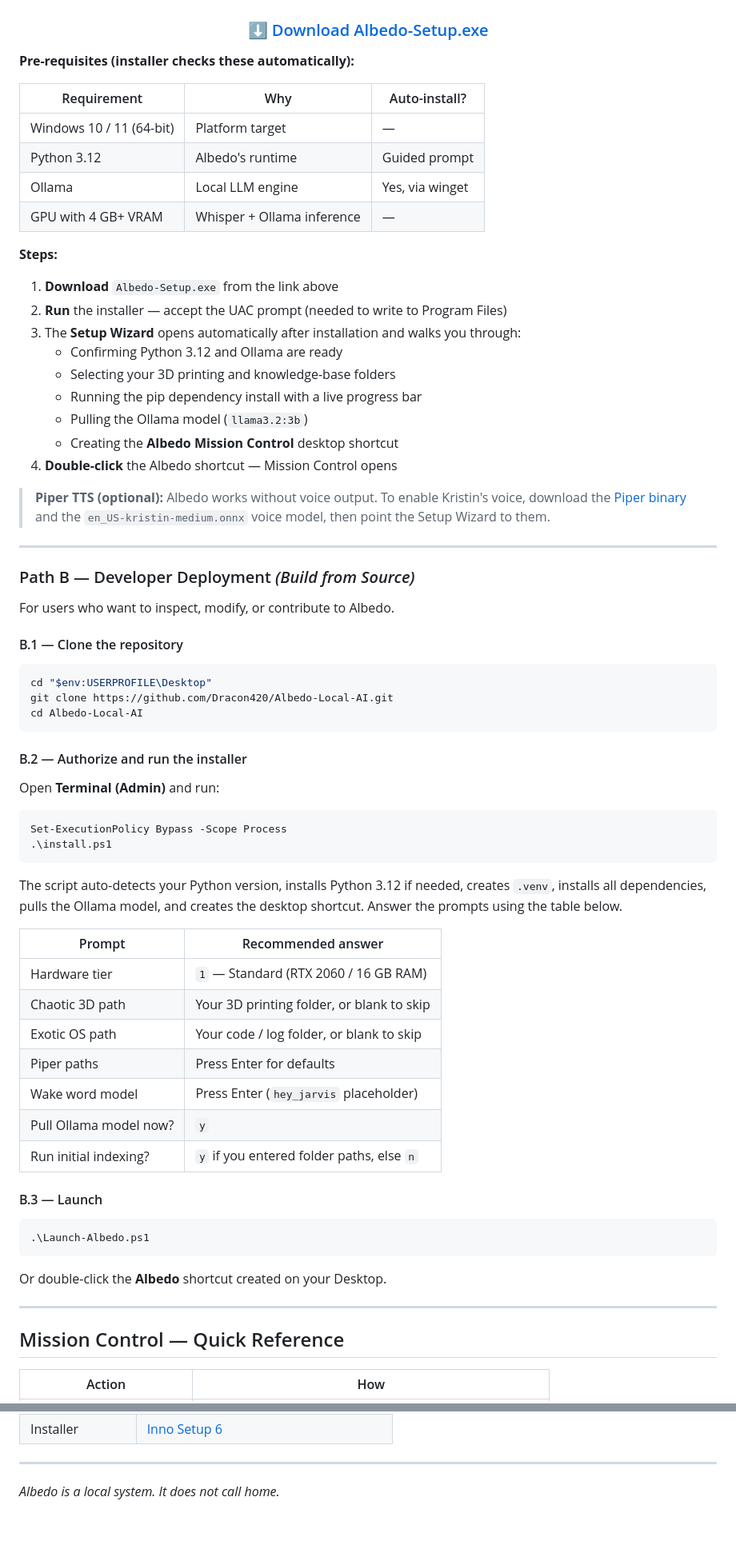
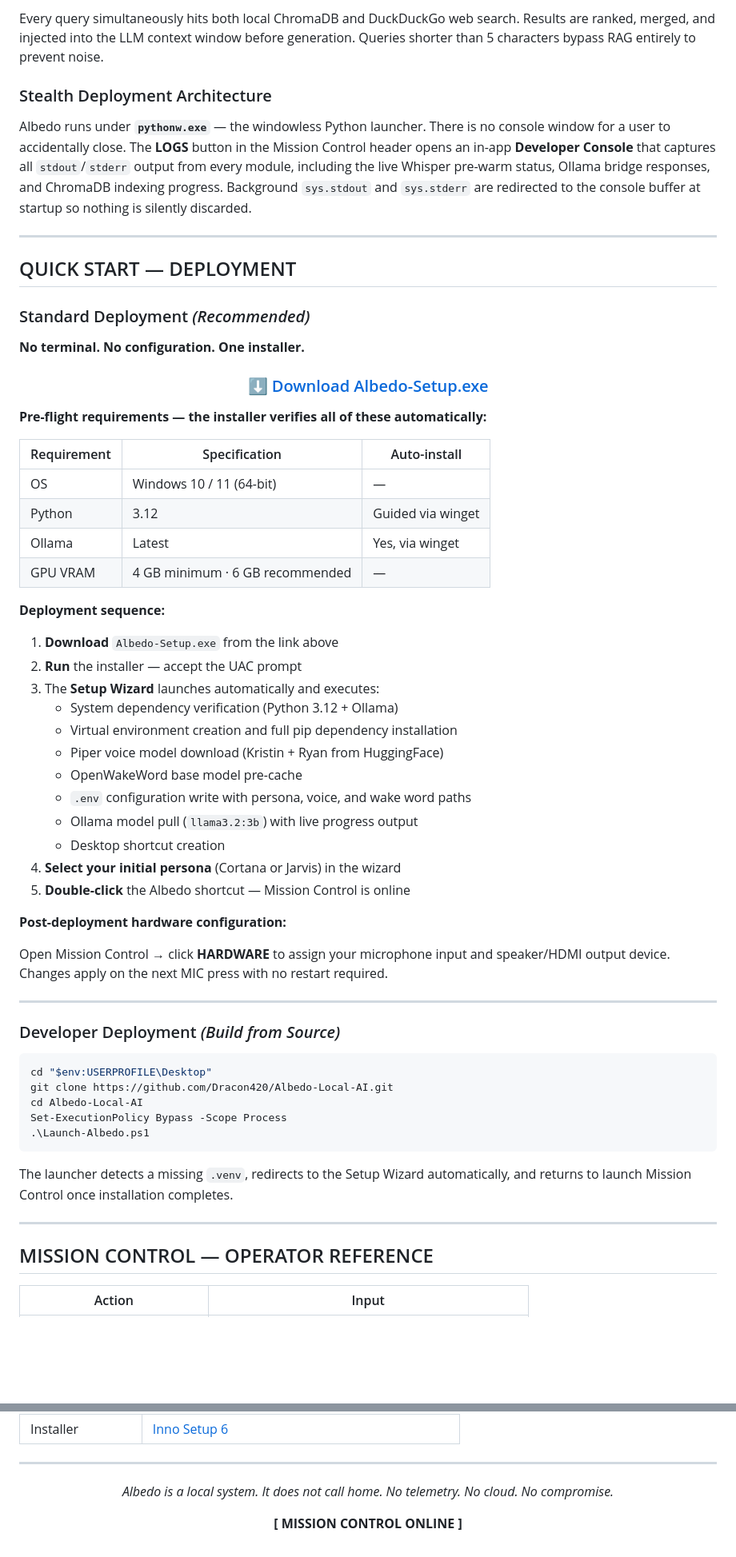
Before and after one commit to Dracon420/The-Albedo-AI-Project, a Markdown page: README.md, 2 parts joined by grey strips. Shown at 80% size. Rendered like a GitHub page; blank space fills up the shorter version.

````diff
--- a/README.md
+++ b/README.md
@@ -14,3 +67,16 @@ Albedo is a fully local AI assistant. No cloud. No API keys. No subscription. It
+Every query simultaneously hits both local ChromaDB and DuckDuckGo web search. Results are ranked, merged, and injected into the LLM context window before generation. Queries shorter than 5 characters bypass RAG entirely to prevent noise.
+
+### Stealth Deployment Architecture
+
+Albedo runs under **`pythonw.exe`** — the windowless Python launcher. There is no console window for a user to accidentally close. The **LOGS** button in the Mission Control header opens an in-app **Developer Console** that captures all `stdout`/`stderr` output from every module, including the live Whisper pre-warm status, Ollama bridge responses, and ChromaDB indexing progress. Background `sys.stdout` and `sys.stderr` are redirected to the console buffer at startup so nothing is silently discarded.
+
+---
+
+## QUICK START — DEPLOYMENT
+
+### Standard Deployment *(Recommended)*
+
+**No terminal. No configuration. One installer.**
 
 <div align="center">
 
@@ -18,75 +84,51 @@ Albedo is a fully local AI assistant. No cloud. No API keys. No subscription. It
 
 </div>
 
-**Pre-requisites (installer checks these automatically):**
+**Pre-flight requirements — the installer verifies all of these automatically:**
 
-| Requirement | Why | Auto-install? |
+| Requirement | Specification | Auto-install |
 |---|---|---|
-| Windows 10 / 11 (64-bit) | Platform target | — |
-| Python 3.12 | Albedo's runtime | Guided prompt |
-| Ollama | Local LLM engine | Yes, via winget |
-| GPU with 4 GB+ VRAM | Whisper + Ollama inference | — |
+| OS | Windows 10 / 11 (64-bit) | — |
+| Python | 3.12 | Guided via winget |
+| Ollama | Latest | Yes, via winget |
+| GPU VRAM | 4 GB minimum · 6 GB recommended | — |
 
-**Steps:**
+**Deployment sequence:**
 
 1. **Download** `Albedo-Setup.exe` from the link above
-2. **Run** the installer — accept the UAC prompt (needed to write to Program Files)
-3. The **Setup Wizard** opens automatically after installation and walks you through:
-   - Confirming Python 3.12 and Ollama are ready
-   - Selecting your 3D printing and knowledge-base folders
-   - Running the pip dependency install with a live progress bar
-   - Pulling the Ollama model (`llama3.2:3b`)
-   - Creating the **Albedo Mission Control** desktop shortcut
-4. **Double-click** the Albedo shortcut — Mission Control opens
+2. **Run** the installer — accept the UAC prompt
+3. The **Setup Wizard** launches automatically and executes:
+   - System dependency verification (Python 3.12 + Ollama)
+   - Virtual environment creation and full pip dependency installation
+   - Piper voice model download (Kristin + Ryan from HuggingFace)
+   - OpenWakeWord base model pre-cache
+   - `.env` configuration write with persona, voice, and wake word paths
+   - Ollama model pull (`llama3.2:3b`) with live progress output
+   - Desktop shortcut creation
+4. **Select your initial persona** (Cortana or Jarvis) in the wizard
+5. **Double-click** the Albedo shortcut — Mission Control is online
 
-> **Piper TTS (optional):** Albedo works without voice output. To enable Kristin's voice, download the [Piper binary](https://github.com/rhasspy/piper/releases) and the `en_US-kristin-medium.onnx` voice model, then point the Setup Wizard to them.
+**Post-deployment hardware configuration:**
+
+Open Mission Control → click **HARDWARE** to assign your microphone input and speaker/HDMI output device. Changes apply on the next MIC press with no restart required.
 
 ---
 
-### Path B — Developer Deployment *(Build from Source)*
-
-For users who want to inspect, modify, or contribute to Albedo.
-
-#### B.1 — Clone the repository
+### Developer Deployment *(Build from Source)*
 
 ```powershell
 cd "$env:USERPROFILE\Desktop"
 git clone https://github.com/Dracon420/Albedo-Local-AI.git
 cd Albedo-Local-AI
-```
-
-#### B.2 — Authorize and run the installer
-
-Open **Terminal (Admin)** and run:
-
-```powershell
 Set-ExecutionPolicy Bypass -Scope Process
-.\install.ps1
-```
-
-The script auto-detects your Python version, installs Python 3.12 if needed, creates `.venv`, installs all dependencies, pulls the Ollama model, and creates the desktop shortcut. Answer the prompts using the table below.
-
-| Prompt | Recommended answer |
-|---|---|
-| Hardware tier | `1` — Standard (RTX 2060 / 16 GB RAM) |
-| Chaotic 3D path | Your 3D printing folder, or blank to skip |
-| Exotic OS path | Your code / log folder, or blank to skip |
-| Piper paths | Press Enter for defaults |
-| Wake word model | Press Enter (`hey_jarvis` placeholder) |
-| Pull Ollama model now? | `y` |
-| Run initial indexing? | `y` if you entered folder paths, else `n` |
-
-#### B.3 — Launch
-
-```powershell
 .\Launch-Albedo.ps1
 ```
 
-Or double-click the **Albedo** shortcut created on your Desktop.
+The launcher detects a missing `.venv`, redirects to the Setup Wizard automatically, and returns to launch Mission Control once installation completes.
 
 ---
 
-## Mission Control — Quick Reference
+## MISSION CONTROL — OPERATOR REFERENCE
 
-| Action | How |
+| Action | Input |
 |---|---|
@@ -251 +197,6 @@ Scan the QR code with Expo Go. Tap the **AUDIO** chip to suppress TTS and receiv
 *Albedo is a local system. It does not call home.*
+*No telemetry. No cloud. No compromise.*
+
+**[ MISSION CONTROL ONLINE ]**
+
+</div>
````
Also changed, not shown: other parts of README.md (+93 -136 lines).
